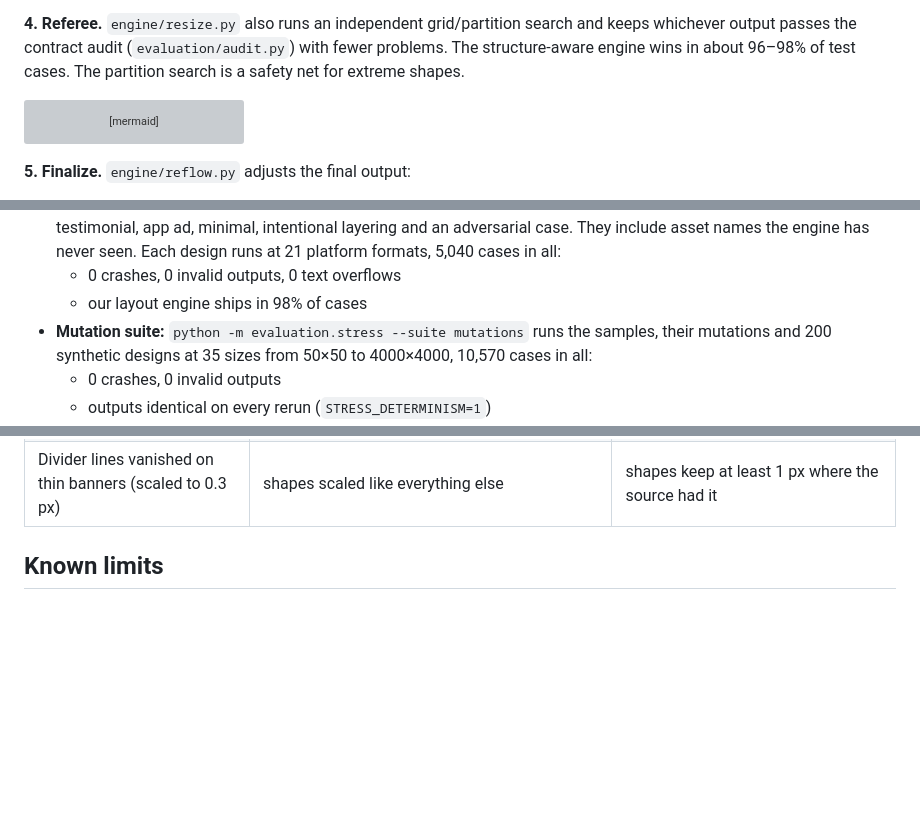
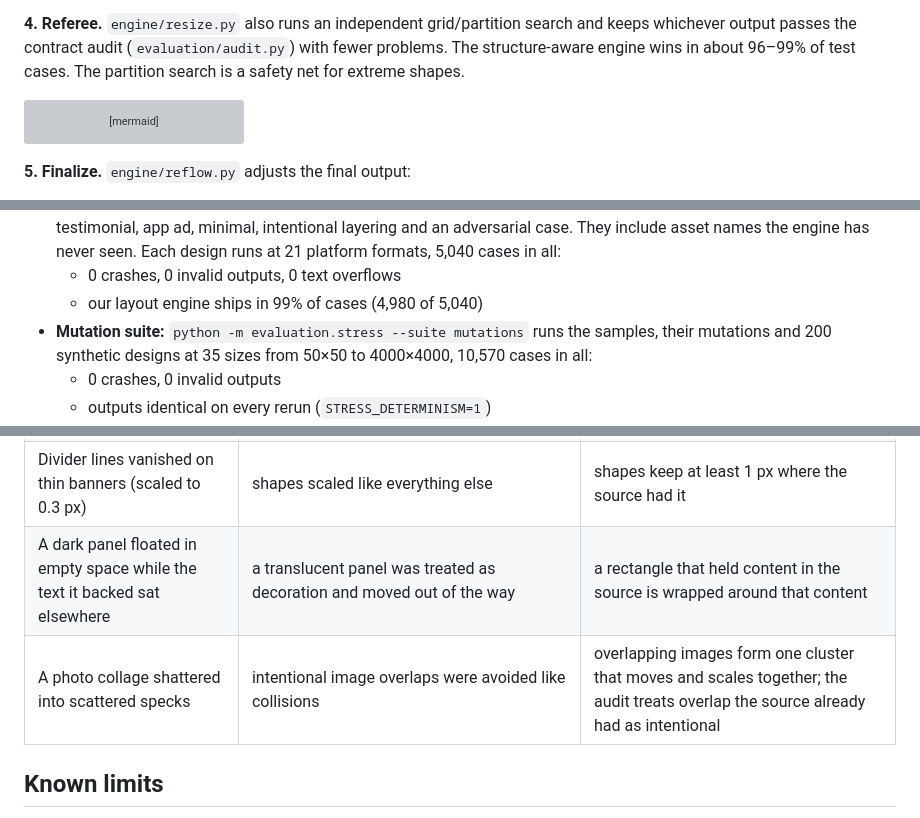
Before and after one commit to justacoderq/chameleon-main, a Markdown page: README.md, 3 parts joined by grey strips. Drawn GitHub-style; blank space fills up the shorter version; grey boxes are pictures that could not be loaded.

Commit message:
README: final verification on latest commit; panel and collage fixes in bug table

````diff
--- a/README.md
+++ b/README.md
@@ -91,7 +91,7 @@ flowchart LR
 **4. Referee.** `engine/resize.py` also runs an independent grid/partition
 search and keeps whichever output passes the contract audit
 (`evaluation/audit.py`) with fewer problems. The structure-aware engine wins in
-about 96–98% of test cases. The partition search is a safety net for extreme
+about 96–99% of test cases. The partition search is a safety net for extreme
 shapes.
 
 ```mermaid
@@ -189,7 +189,7 @@ python -m venv .venv && .venv/bin/pip install -r requirements-dev.txt -r require
   They include asset names the engine has never seen. Each design runs at 21
   platform formats, 5,040 cases in all:
   - 0 crashes, 0 invalid outputs, 0 text overflows
-  - our layout engine ships in 98% of cases
+  - our layout engine ships in 99% of cases (4,980 of 5,040)
 - **Mutation suite:** `python -m evaluation.stress --suite mutations` runs the
   samples, their mutations and 200 synthetic designs at 35 sizes from 50×50 to
   4000×4000, 10,570 cases in all:
@@ -221,6 +221,8 @@ Each bug below was found by the stress or hidden-style suites, fixed, and re-ver
 | A row of equal products broke apart: one blown up, the rest shrunk | the largest image always became the hero, even with equal neighbours | equal images side by side stay a row of equals |
 | 12–16 s for a design with a dozen loose labels into a 728×90 banner | every 3-column split was tried for every demotion retry | a deterministic effort budget and the 36 most balanced splits: about 2.5 s, other outputs byte-identical |
 | Divider lines vanished on thin banners (scaled to 0.3 px) | shapes scaled like everything else | shapes keep at least 1 px where the source had it |
+| A dark panel floated in empty space while the text it backed sat elsewhere | a translucent panel was treated as decoration and moved out of the way | a rectangle that held content in the source is wrapped around that content |
+| A photo collage shattered into scattered specks | intentional image overlaps were avoided like collisions | overlapping images form one cluster that moves and scales together; the audit treats overlap the source already had as intentional |
 
 ## Known limits
 
````
